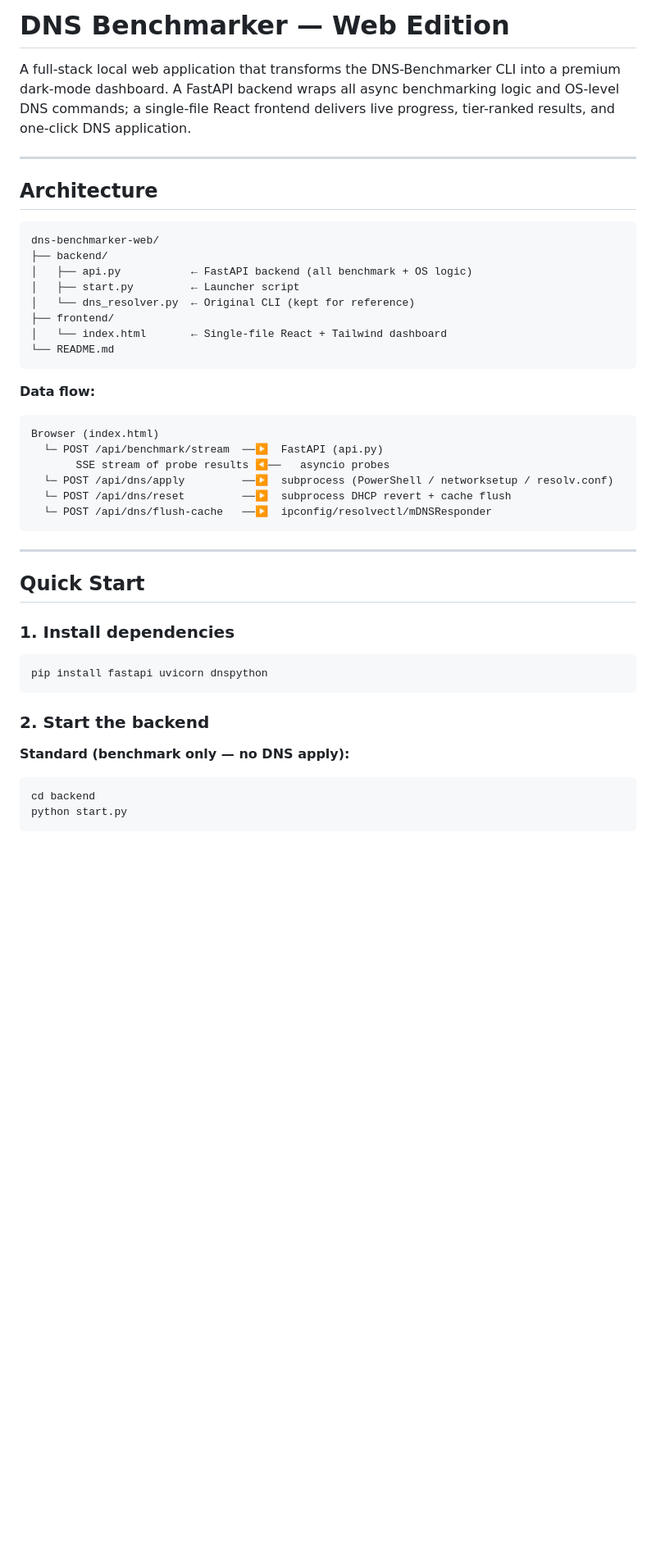
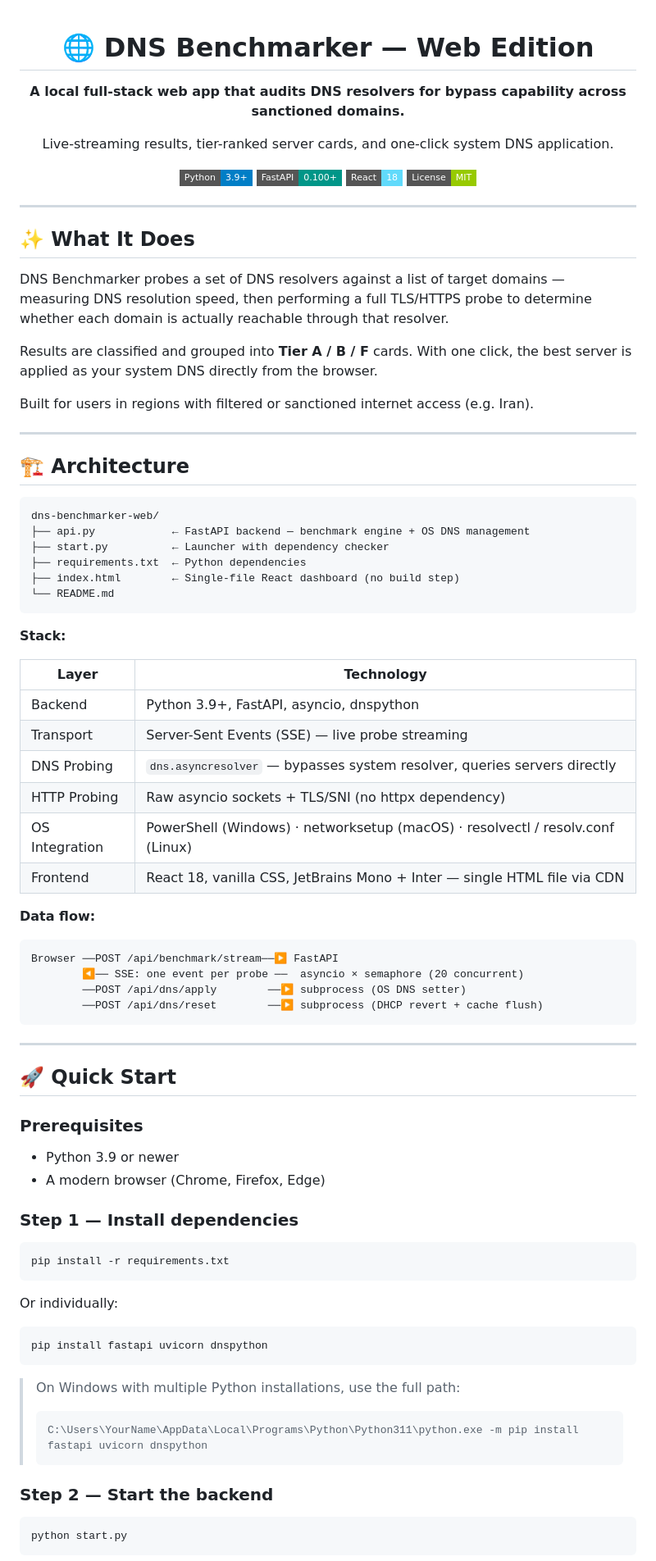
Before and after one commit to AmirHKD1386/DNS-Benchmarker, a Markdown page: README.md, the part around one of its changes. Shown at 82% size. GitHub-like rendering; badges without logos; blank space fills up the shorter version.

Commit message:
docs: rewrite README with correct file structure and new features

````diff
--- a/README.md
+++ b/README.md
@@ -1,50 +1,89 @@
-# DNS Benchmarker — Web Edition
+<div align="center">
 
-A full-stack local web application that transforms the DNS-Benchmarker CLI into a
-premium dark-mode dashboard. A FastAPI backend wraps all async benchmarking logic
-and OS-level DNS commands; a single-file React frontend delivers live progress,
-tier-ranked results, and one-click DNS application.
+# 🌐 DNS Benchmarker — Web Edition
+
+**A local full-stack web app that audits DNS resolvers for bypass capability across sanctioned domains.**
+
+Live-streaming results, tier-ranked server cards, and one-click system DNS application.
+
+[![Python](https://img.shields.io/badge/Python-3.9%2B-blue?style=flat-square&logo=python)](https://python.org)
+[![FastAPI](https://img.shields.io/badge/FastAPI-0.100%2B-009688?style=flat-square&logo=fastapi)](https://fastapi.tiangolo.com)
+[![React](https://img.shields.io/badge/React-18-61DAFB?style=flat-square&logo=react)](https://react.dev)
+[![License](https://img.shields.io/badge/License-MIT-green?style=flat-square)](LICENSE)
+
+</div>
 
 ---
 
-## Architecture
+## ✨ What It Does
+
+DNS Benchmarker probes a set of DNS resolvers against a list of target domains — measuring DNS resolution speed, then performing a full TLS/HTTPS probe to determine whether each domain is actually reachable through that resolver.
+
+Results are classified and grouped into **Tier A / B / F** cards. With one click, the best server is applied as your system DNS directly from the browser.
+
+Built for users in regions with filtered or sanctioned internet access (e.g. Iran).
+
+---
+
+## 🏗️ Architecture
 
 ```
 dns-benchmarker-web/
-├── backend/
-│   ├── api.py           ← FastAPI backend (all benchmark + OS logic)
-│   ├── start.py         ← Launcher script
-│   └── dns_resolver.py  ← Original CLI (kept for reference)
-├── frontend/
-│   └── index.html       ← Single-file React + Tailwind dashboard
+├── api.py            ← FastAPI backend — benchmark engine + OS DNS management
+├── start.py          ← Launcher with dependency checker
+├── requirements.txt  ← Python dependencies
+├── index.html        ← Single-file React dashboard (no build step)
 └── README.md
 ```
 
+**Stack:**
+
+| Layer | Technology |
+|---|---|
+| Backend | Python 3.9+, FastAPI, asyncio, dnspython |
+| Transport | Server-Sent Events (SSE) — live probe streaming |
+| DNS Probing | `dns.asyncresolver` — bypasses system resolver, queries servers directly |
+| HTTP Probing | Raw asyncio sockets + TLS/SNI (no httpx dependency) |
+| OS Integration | PowerShell (Windows) · networksetup (macOS) · resolvectl / resolv.conf (Linux) |
+| Frontend | React 18, vanilla CSS, JetBrains Mono + Inter — single HTML file via CDN |
+
 **Data flow:**
 ```
-Browser (index.html)
-  └─ POST /api/benchmark/stream  ──▶  FastAPI (api.py)
-       SSE stream of probe results ◀──   asyncio probes
-  └─ POST /api/dns/apply         ──▶  subprocess (PowerShell / networksetup / resolv.conf)
-  └─ POST /api/dns/reset         ──▶  subprocess DHCP revert + cache flush
-  └─ POST /api/dns/flush-cache   ──▶  ipconfig/resolvectl/mDNSResponder
+Browser ──POST /api/benchmark/stream──▶ FastAPI
+        ◀── SSE: one event per probe ──  asyncio × semaphore (20 concurrent)
+        ──POST /api/dns/apply        ──▶ subprocess (OS DNS setter)
+        ──POST /api/dns/reset        ──▶ subprocess (DHCP revert + cache flush)
 ```
 
 ---
 
-## Quick Start
+## 🚀 Quick Start
 
-### 1. Install dependencies
+### Prerequisites
+
+- Python 3.9 or newer
+- A modern browser (Chrome, Firefox, Edge)
+
+### Step 1 — Install dependencies
+
+```bash
+pip install -r requirements.txt
+```
+
+Or individually:
 
 ```bash
 pip install fastapi uvicorn dnspython
 ```
 
-### 2. Start the backend
+> On Windows with multiple Python installations, use the full path:
+> ```
+> C:\Users\YourName\AppData\Local\Programs\Python\Python311\python.exe -m pip install fastapi uvicorn dnspython
+> ```
 
-**Standard (benchmark only — no DNS apply):**
+### Step 2 — Start the backend
+
 ```bash
-cd backend
 python start.py
 ```
 
````
Also changed, not shown: other parts of README.md (+109 -104 lines).
